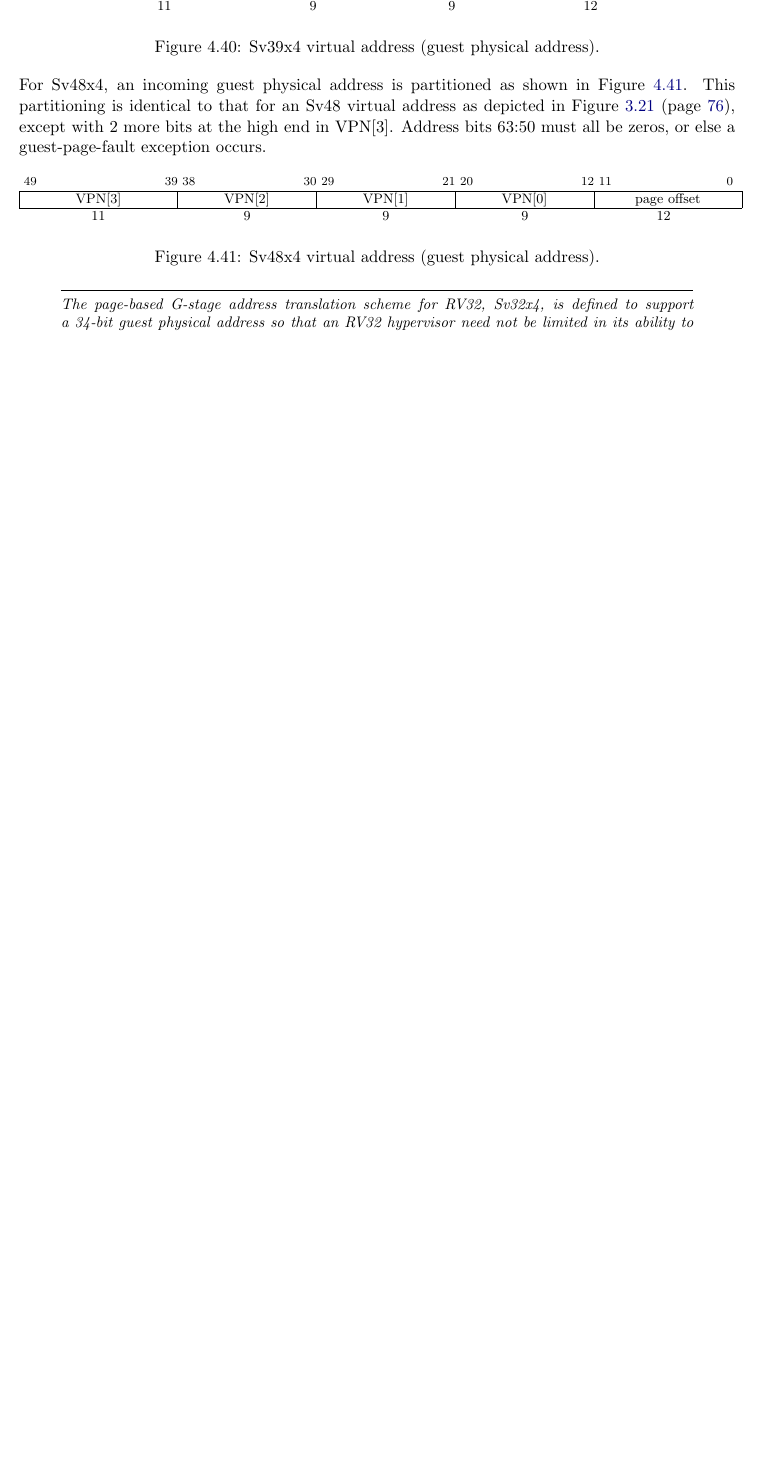
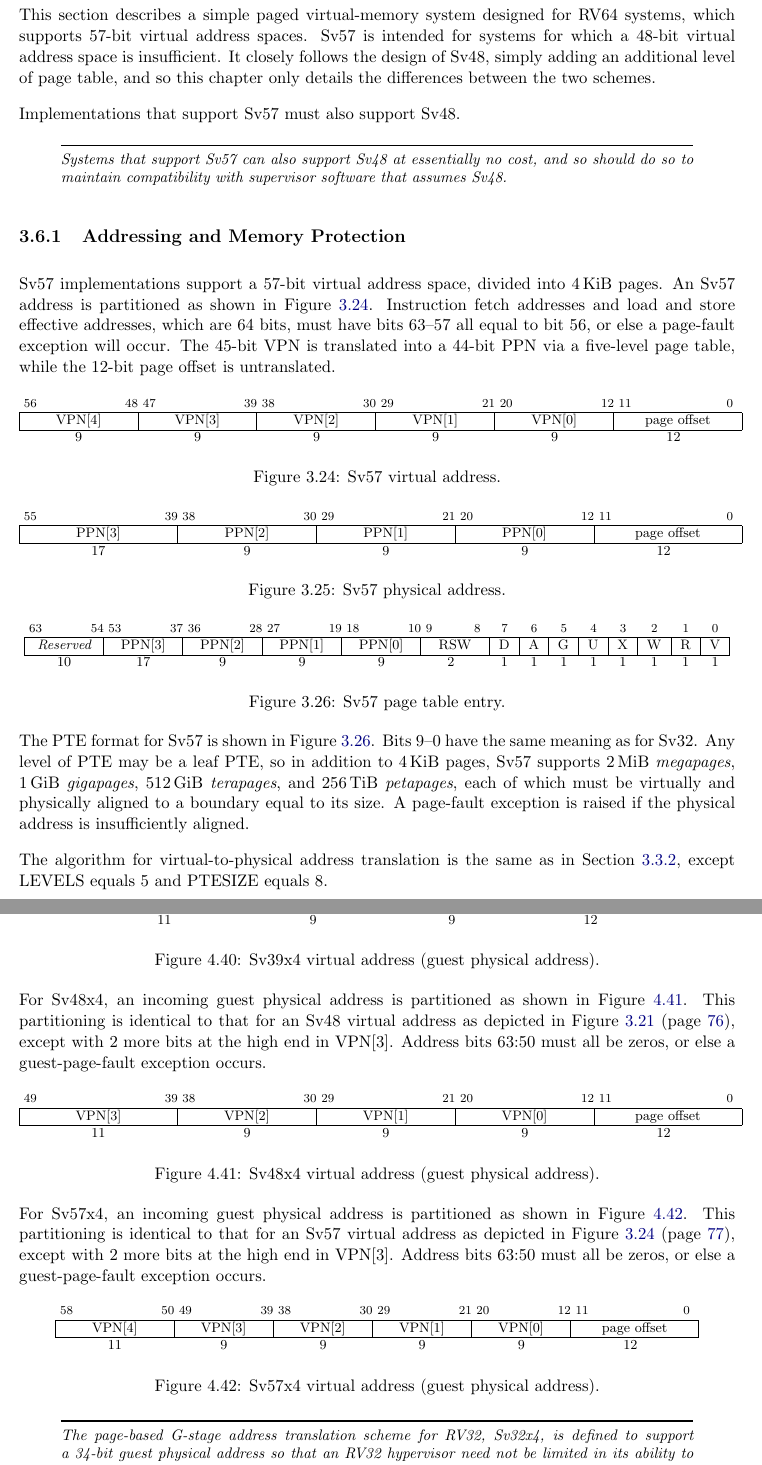
Before and after one commit to riscv/riscv-isa-manual, a LaTeX thesis (src/riscv-privileged.tex, which reads src/hypervisor.tex, src/supervisor.tex): part of page 114 of 129 before the commit and two parts of pages 91 and 116 of 131 after it, the two joined at a grey line, cut at the place of the change, the shorter picture padded with empty space. Compiled offline with pdfLaTeX.

Commit message:
Add Sv57 and Sv57x4 in the expected way

```diff
--- a/src/hypervisor.tex
+++ b/src/hypervisor.tex
@@ -2383,6 +2384,41 @@ exception occurs.
 \vspace{-0.1in}
 \caption{Sv48x4 virtual address (guest physical address).}
 \label{sv48x4va}
+\end{figure*}
+
+For Sv57x4, an incoming guest physical address is partitioned as shown in
+Figure~\ref{sv57x4va}.
+This partitioning is identical to that for an Sv57 virtual address as depicted
+in Figure~\ref{sv57va} (page~\pageref{sv57va}), except with 2 more bits at the
+high end in VPN[3].
+Address bits 63:50 must all be zeros, or else a guest-page-fault
+exception occurs.
+
+\begin{figure*}[h!]
+{\footnotesize
+\begin{center}
+\begin{tabular}{@{}S@{}R@{}R@{}R@{}R@{}S}
+\instbitrange{58}{50} &
+\instbitrange{49}{39} &
+\instbitrange{38}{30} &
+\instbitrange{29}{21} &
+\instbitrange{20}{12} &
+\instbitrange{11}{0} \\
+\hline
+\multicolumn{1}{|c|}{VPN[4]} &
+\multicolumn{1}{c|}{VPN[3]} &
+\multicolumn{1}{c|}{VPN[2]} &
+\multicolumn{1}{c|}{VPN[1]} &
+\multicolumn{1}{c|}{VPN[0]} &
+\multicolumn{1}{c|}{page offset} \\
+\hline
+11 & 9 & 9 & 9 & 9 & 12 \\
+\end{tabular}
+\end{center}
+}
+\vspace{-0.1in}
+\caption{Sv57x4 virtual address (guest physical address).}
+\label{sv57x4va}
 \end{figure*}
 
 \begin{commentary}
--- a/src/supervisor.tex
+++ b/src/supervisor.tex
@@ -1777,3 +1779,140 @@ aligned.
 The algorithm for virtual-to-physical address translation is the same
 as in Section~\ref{sv32algorithm}, except LEVELS equals 4 and PTESIZE
 equals 8.
+
+\section{Sv57: Page-Based 57-bit Virtual-Memory System}
+\label{sec:sv57}
+
+This section describes a simple paged virtual-memory system designed
+for RV64 systems, which supports 57-bit virtual address spaces.  Sv57
+is intended for systems for which a 48-bit virtual address space is
+insufficient.  It closely follows the design of Sv48, simply adding an
+additional level of page table, and so this chapter only details the
+differences between the two schemes.
+
+Implementations that support Sv57 must also support Sv48.
+
+\begin{commentary}
+Systems that support Sv57 can also support Sv48 at essentially no cost, and so
+should do so to maintain compatibility with supervisor software that assumes
+Sv48.
+\end{commentary}
+
+\subsection{Addressing and Memory Protection}
+
+Sv57 implementations support a 57-bit virtual address space, divided
+into \wunits{4}{KiB} pages.  An Sv57 address is partitioned as
+shown in Figure~\ref{sv57va}.
+Instruction fetch addresses and load and store effective addresses,
+which are 64 bits, must have bits 63--57 all equal to bit 56, or else
+a page-fault exception will occur.  The 45-bit VPN is translated into a
+44-bit PPN via a five-level page table, while the 12-bit page offset
+is untranslated.
+
+\begin{figure*}[h!]
+{\footnotesize
+\begin{center}
+\begin{tabular}{@{}S@{}S@{}S@{}S@{}S@{}S}
+\instbitrange{56}{48} &
+\instbitrange{47}{39} &
+\instbitrange{38}{30} &
+\instbitrange{29}{21} &
+\instbitrange{20}{12} &
+\instbitrange{11}{0} \\
+\hline
+\multicolumn{1}{|c|}{VPN[4]} &
+\multicolumn{1}{c|}{VPN[3]} &
+\multicolumn{1}{c|}{VPN[2]} &
+\multicolumn{1}{c|}{VPN[1]} &
+\multicolumn{1}{c|}{VPN[0]} &
+\multicolumn{1}{c|}{page offset} \\
+\hline
+9 & 9 & 9 & 9 & 9 & 12 \\
+\end{tabular}
+\end{center}
+}
+\vspace{-0.1in}
+\caption{Sv57 virtual address.}
+\label{sv57va}
+\end{figure*}
+
+\begin{figure*}[h!]
+{\footnotesize
+\begin{center}
+\begin{tabular}{@{}E@{}O@{}O@{}O@{}O}
+\instbitrange{55}{39} &
+\instbitrange{38}{30} &
+\instbitrange{29}{21} &
+\instbitrange{20}{12} &
+\instbitrange{11}{0} \\
+\hline
+\multicolumn{1}{|c|}{PPN[3]} &
+\multicolumn{1}{c|}{PPN[2]} &
+\multicolumn{1}{c|}{PPN[1]} &
+\multicolumn{1}{c|}{PPN[0]} &
+\multicolumn{1}{c|}{page offset} \\
+\hline
+17 & 9 & 9 & 9 & 12 \\
+\end{tabular}
+\end{center}
+}
+\vspace{-0.1in}
+\caption{Sv57 physical address.}
+\label{sv57pa}
+\end{figure*}
+
+\begin{figure*}[h!]
+{\footnotesize
+\begin{center}
+\begin{tabular}{@{}Y@{}Y@{}Y@{}Y@{}Y@{}Fcccccccc}
+\instbitrange{63}{54} &
+\instbitrange{53}{37} &
+\instbitrange{36}{28} &
+\instbitrange{27}{19} &
+\instbitrange{18}{10} &
+\instbitrange{9}{8} &
+\instbit{7} &
+\instbit{6} &
+\instbit{5} &
+\instbit{4} &
+\instbit{3} &
+\instbit{2} &
+\instbit{1} &
+\instbit{0} \\
+\hline
+\multicolumn{1}{|c|}{\it Reserved} &
+\multicolumn{1}{c|}{PPN[3]} &
+\multicolumn{1}{c|}{PPN[2]} &
+\multicolumn{1}{c|}{PPN[1]} &
+\multicolumn{1}{c|}{PPN[0]} &
+\multicolumn{1}{c|}{RSW} &
+\multicolumn{1}{c|}{D} &
+\multicolumn{1}{c|}{A} &
+\multicolumn{1}{c|}{G} &
+\multicolumn{1}{c|}{U} &
+\multicolumn{1}{c|}{X} &
+\multicolumn{1}{c|}{W} &
+\multicolumn{1}{c|}{R} &
+\multicolumn{1}{c|}{V} \\
+\hline
+10 & 17 & 9 & 9 & 9 & 2 & 1 & 1 & 1 & 1 & 1 & 1 & 1 & 1\\
+\end{tabular}
+\end{center}
+}
+\vspace{-0.1in}
+\caption{Sv57 page table entry.}
+\label{sv57pte}
+\end{figure*}
+
+The PTE format for Sv57 is shown in Figure~\ref{sv57pte}.  Bits 9--0
+have the same meaning as for Sv32.  Any level of PTE may be a leaf
+PTE, so in addition to \wunits{4}{KiB} pages, Sv57 supports
+\wunits{2}{MiB} {\em megapages}, \wunits{1}{GiB} {\em gigapages},
+\wunits{512}{GiB} {\em terapages}, and \wunits{256}{TiB} {\em petapages},
+each of which must be virtually and physically aligned to a boundary equal
+to its size.  A page-fault exception is raised if the physical address is
+insufficiently aligned.
+
+The algorithm for virtual-to-physical address translation is the same
+as in Section~\ref{sv32algorithm}, except LEVELS equals 5 and PTESIZE
+equals 8.
```
Also changed, not shown: src/priv-preface.tex (+1 -0 lines), src/hypervisor.tex (37 more changed lines), src/supervisor.tex (14 more changed lines).
